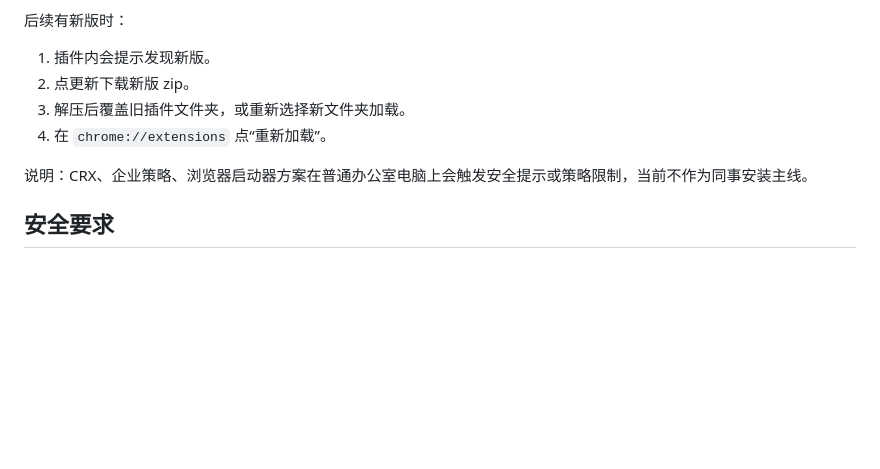
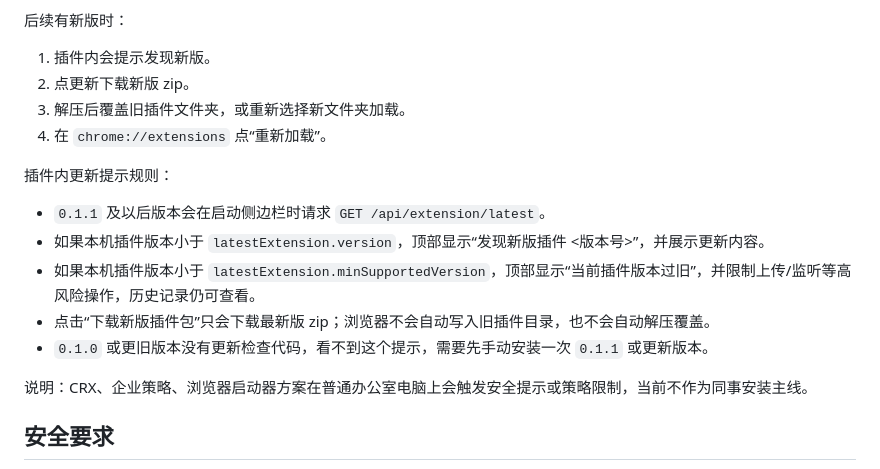
Before and after one commit to lixin7201/voice-2-word, a Markdown page: README.md, the part around the change. Rendered like a GitHub page; blank space fills up the shorter version.

Commit message:
docs: document extension update notice rules

```diff
--- a/README.md
+++ b/README.md
@@ -132,6 +132,14 @@ http://lixindemac-studio.local:8127/install
 3. 解压后覆盖旧插件文件夹，或重新选择新文件夹加载。
 4. 在 `chrome://extensions` 点“重新加载”。
 
+插件内更新提示规则：
+
+- `0.1.1` 及以后版本会在启动侧边栏时请求 `GET /api/extension/latest`。
+- 如果本机插件版本小于 `latestExtension.version`，顶部显示“发现新版插件 <版本号>”，并展示更新内容。
+- 如果本机插件版本小于 `latestExtension.minSupportedVersion`，顶部显示“当前插件版本过旧”，并限制上传/监听等高风险操作，历史记录仍可查看。
+- 点击“下载新版插件包”只会下载最新版 zip；浏览器不会自动写入旧插件目录，也不会自动解压覆盖。
+- `0.1.0` 或更旧版本没有更新检查代码，看不到这个提示，需要先手动安装一次 `0.1.1` 或更新版本。
+
 说明：CRX、企业策略、浏览器启动器方案在普通办公室电脑上会触发安全提示或策略限制，当前不作为同事安装主线。
 
 ## 安全要求
```
